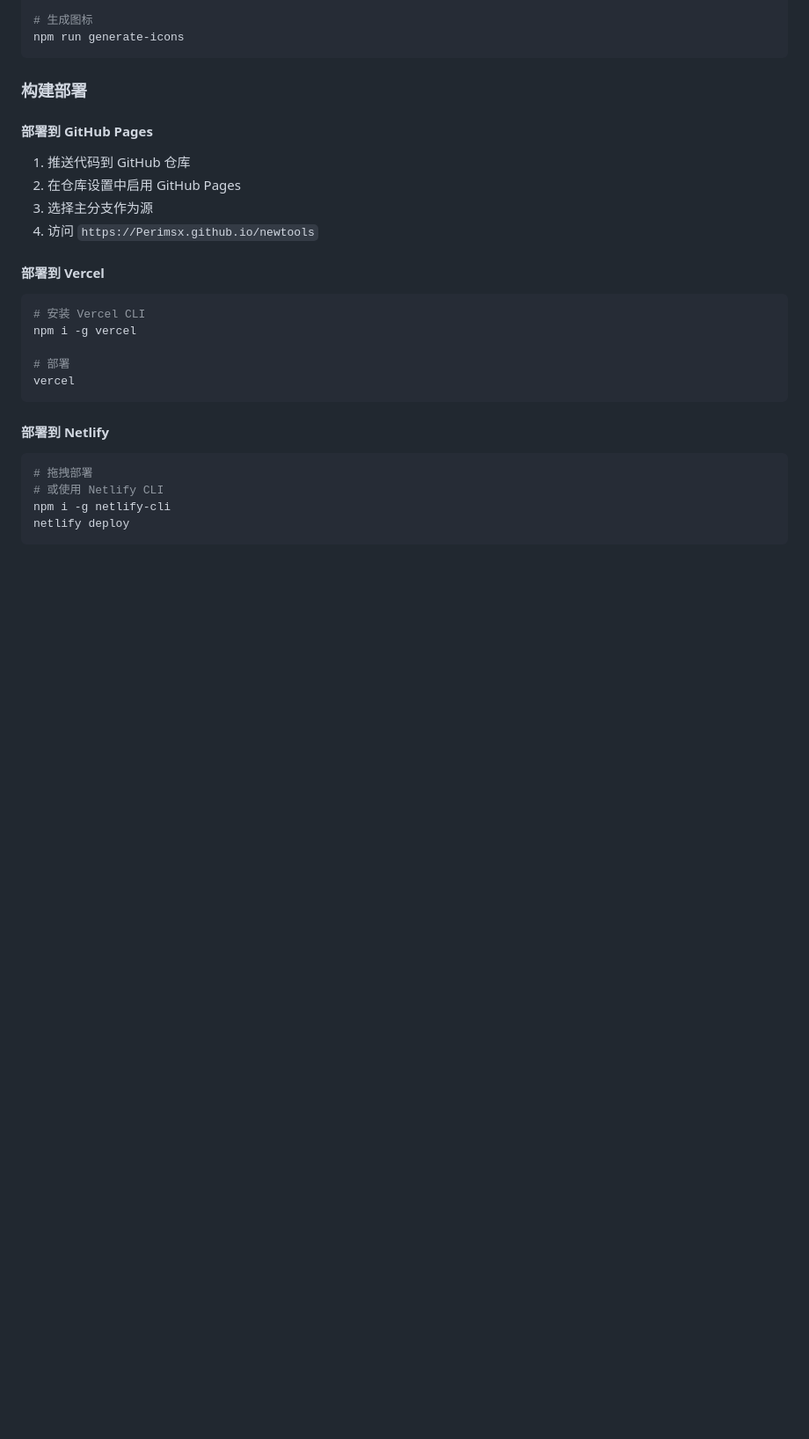
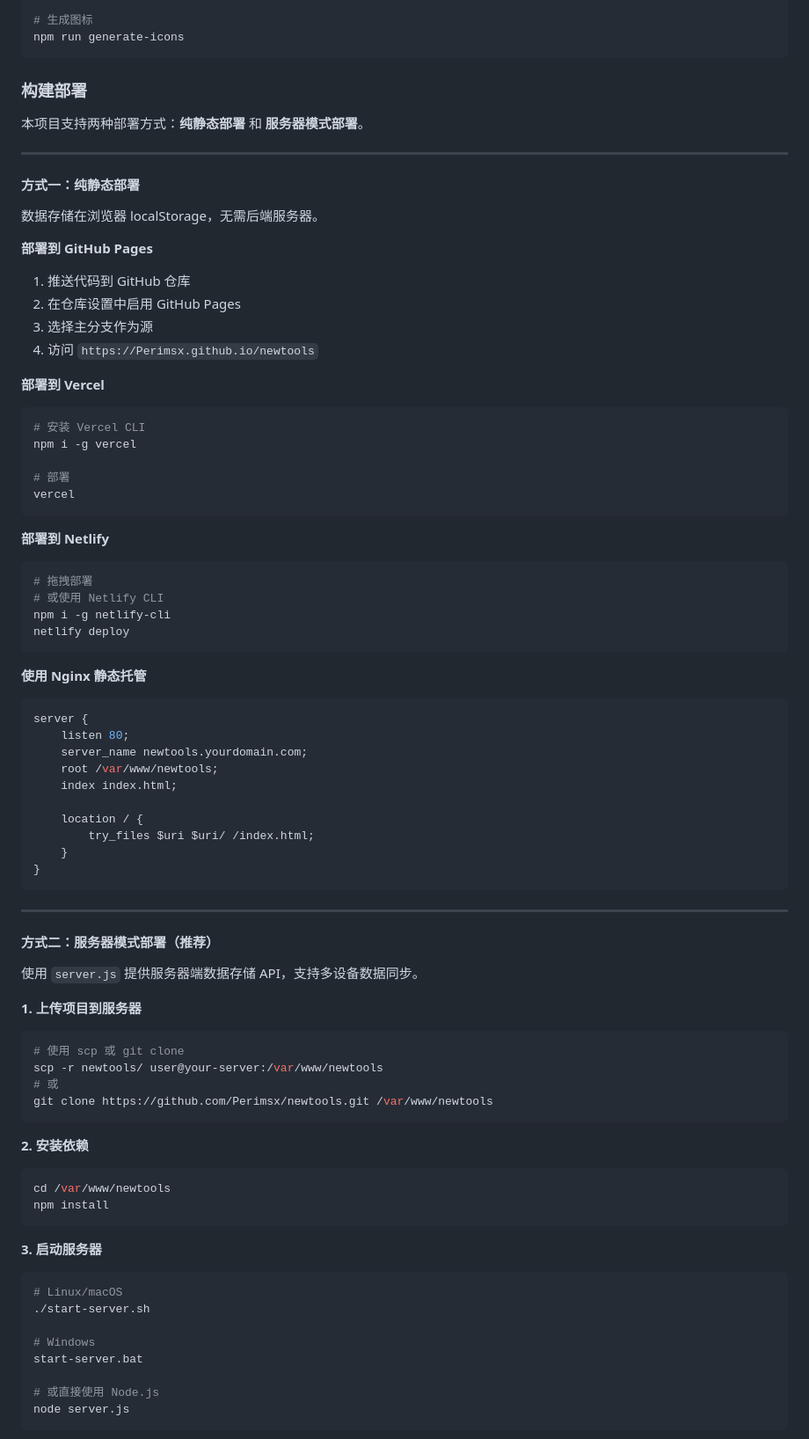
Before and after one commit to Perimsx/newtools, a Markdown page: README.md, the part around one of its changes. Shown at 88% size. Rendered like a GitHub page; blank space fills up the shorter version.

````diff
--- a/README.md
+++ b/README.md
@@ -490,14 +490,22 @@ npm run generate-icons
 
 ### 构建部署
 
-#### 部署到 GitHub Pages
+本项目支持两种部署方式：**纯静态部署** 和 **服务器模式部署**。
+
+---
+
+#### 方式一：纯静态部署
+
+数据存储在浏览器 localStorage，无需后端服务器。
+
+**部署到 GitHub Pages**
 
 1. 推送代码到 GitHub 仓库
 2. 在仓库设置中启用 GitHub Pages
 3. 选择主分支作为源
 4. 访问 `https://Perimsx.github.io/newtools`
 
-#### 部署到 Vercel
+**部署到 Vercel**
 
 ```bash
 # 安装 Vercel CLI
@@ -507,7 +515,7 @@ npm i -g vercel
 vercel
 ```
 
-#### 部署到 Netlify
+**部署到 Netlify**
 
 ```bash
 # 拖拽部署
@@ -515,3 +523,54 @@ vercel
 npm i -g netlify-cli
 netlify deploy
 ```
+
+**使用 Nginx 静态托管**
+
+```nginx
+server {
+    listen 80;
+    server_name newtools.yourdomain.com;
+    root /var/www/newtools;
+    index index.html;
+
+    location / {
+        try_files $uri $uri/ /index.html;
+    }
+}
+```
+
+---
+
+#### 方式二：服务器模式部署（推荐）
+
+使用 `server.js` 提供服务器端数据存储 API，支持多设备数据同步。
+
+**1. 上传项目到服务器**
+
+```bash
+# 使用 scp 或 git clone
+scp -r newtools/ user@your-server:/var/www/newtools
+# 或
+git clone https://github.com/Perimsx/newtools.git /var/www/newtools
+```
+
+**2. 安装依赖**
+
+```bash
+cd /var/www/newtools
+npm install
+```
+
+**3. 启动服务器**
+
+```bash
+# Linux/macOS
+./start-server.sh
+
+# Windows
+start-server.bat
+
+# 或直接使用 Node.js
+node server.js
+```
+
````
Also changed, not shown: other parts of README.md (+64 -0 lines).
